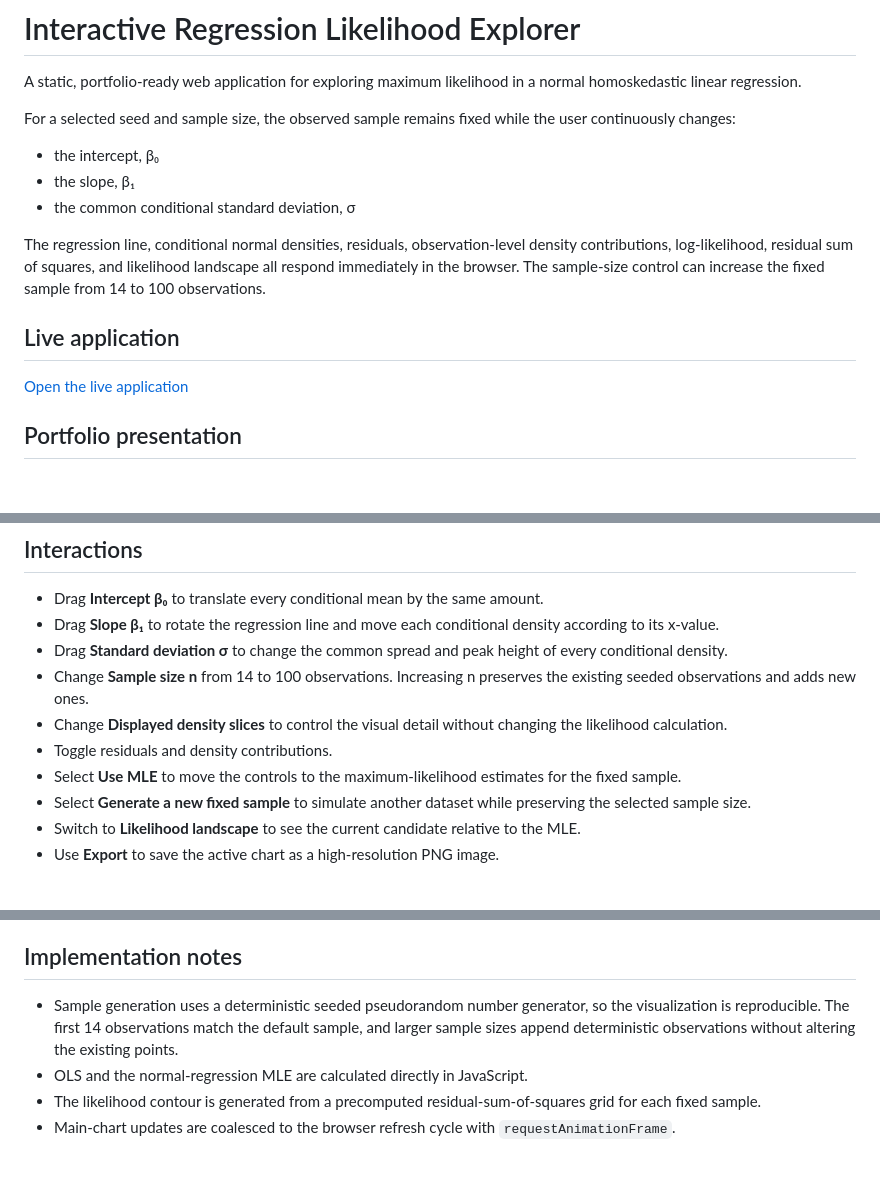
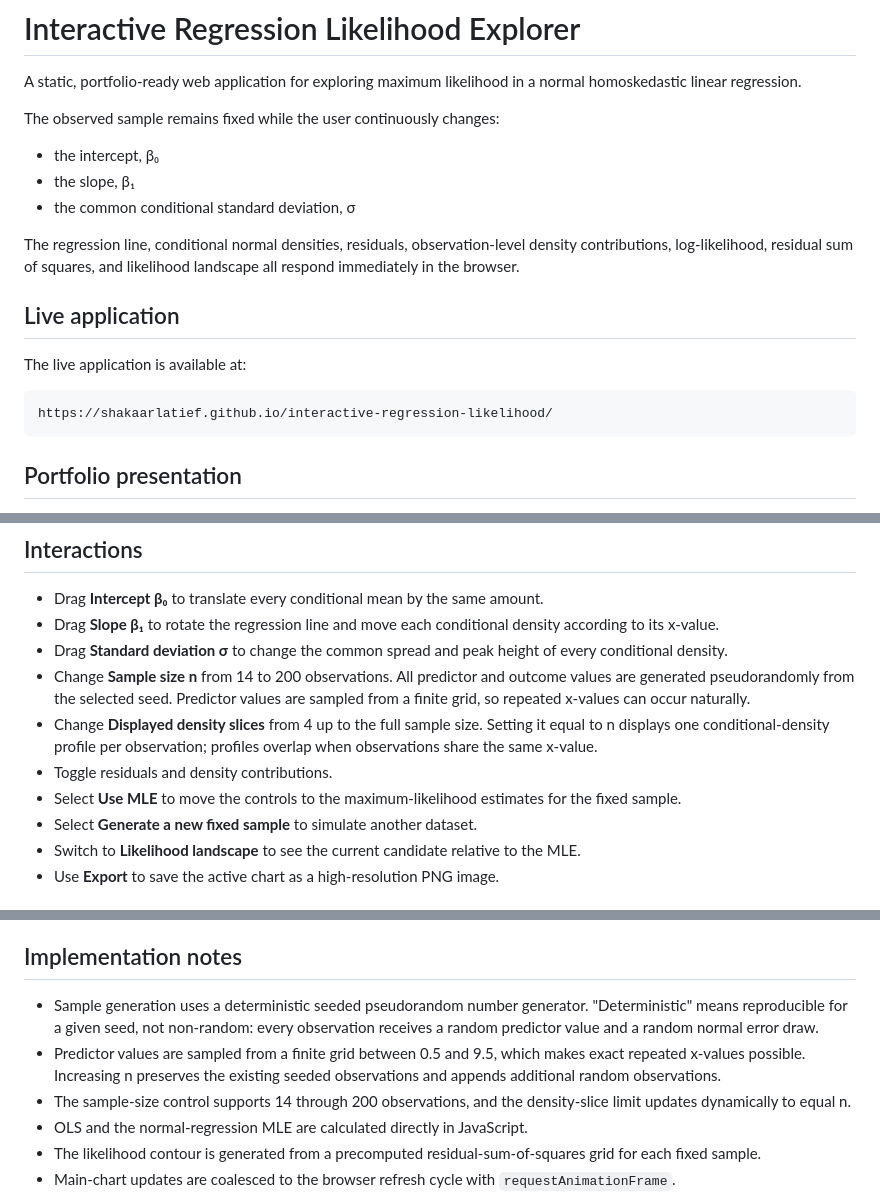
Before and after one commit to shakaarlatief/interactive-regression-likelihood, a Markdown page: README.md, 3 parts joined by grey strips. Rendered like a GitHub page; blank space fills up the shorter version.

Commit message:
Document repeated predictor values and expanded limits

````diff
--- a/README.md
+++ b/README.md
@@ -2,17 +2,21 @@
 
 A static, portfolio-ready web application for exploring maximum likelihood in a normal homoskedastic linear regression.
 
-For a selected seed and sample size, the observed sample remains fixed while the user continuously changes:
+The observed sample remains fixed while the user continuously changes:
 
 - the intercept, β₀
 - the slope, β₁
 - the common conditional standard deviation, σ
 
-The regression line, conditional normal densities, residuals, observation-level density contributions, log-likelihood, residual sum of squares, and likelihood landscape all respond immediately in the browser. The sample-size control can increase the fixed sample from 14 to 100 observations.
+The regression line, conditional normal densities, residuals, observation-level density contributions, log-likelihood, residual sum of squares, and likelihood landscape all respond immediately in the browser.
 
 ## Live application
 
-[Open the live application](https://shakaarlatief.github.io/interactive-regression-likelihood/)
+The live application is available at:
+
+```text
+https://shakaarlatief.github.io/interactive-regression-likelihood/
+```
 
 ## Portfolio presentation
 
@@ -84,11 +88,11 @@ The deployment workflow requires no secrets and no paid hosting service.
 - Drag **Intercept β₀** to translate every conditional mean by the same amount.
 - Drag **Slope β₁** to rotate the regression line and move each conditional density according to its x-value.
 - Drag **Standard deviation σ** to change the common spread and peak height of every conditional density.
-- Change **Sample size n** from 14 to 100 observations. Increasing n preserves the existing seeded observations and adds new ones.
-- Change **Displayed density slices** to control the visual detail without changing the likelihood calculation.
+- Change **Sample size n** from 14 to 200 observations. All predictor and outcome values are generated pseudorandomly from the selected seed. Predictor values are sampled from a finite grid, so repeated x-values can occur naturally.
+- Change **Displayed density slices** from 4 up to the full sample size. Setting it equal to n displays one conditional-density profile per observation; profiles overlap when observations share the same x-value.
 - Toggle residuals and density contributions.
 - Select **Use MLE** to move the controls to the maximum-likelihood estimates for the fixed sample.
-- Select **Generate a new fixed sample** to simulate another dataset while preserving the selected sample size.
+- Select **Generate a new fixed sample** to simulate another dataset.
 - Switch to **Likelihood landscape** to see the current candidate relative to the MLE.
 - Use **Export** to save the active chart as a high-resolution PNG image.
 
@@ -114,7 +118,9 @@ Under normal homoskedastic errors, maximizing the likelihood with respect to β
 
 ## Implementation notes
 
-- Sample generation uses a deterministic seeded pseudorandom number generator, so the visualization is reproducible. The first 14 observations match the default sample, and larger sample sizes append deterministic observations without altering the existing points.
+- Sample generation uses a deterministic seeded pseudorandom number generator. "Deterministic" means reproducible for a given seed, not non-random: every observation receives a random predictor value and a random normal error draw.
+- Predictor values are sampled from a finite grid between 0.5 and 9.5, which makes exact repeated x-values possible. Increasing n preserves the existing seeded observations and appends additional random observations.
+- The sample-size control supports 14 through 200 observations, and the density-slice limit updates dynamically to equal n.
 - OLS and the normal-regression MLE are calculated directly in JavaScript.
 - The likelihood contour is generated from a precomputed residual-sum-of-squares grid for each fixed sample.
 - Main-chart updates are coalesced to the browser refresh cycle with `requestAnimationFrame`.
````
